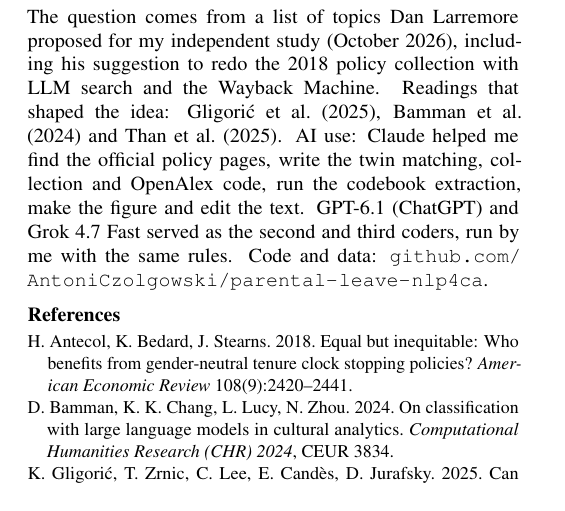
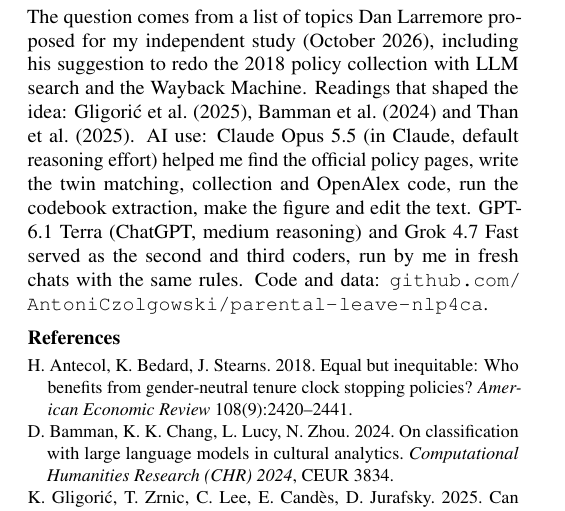
Before and after one commit to AntoniCzolgowski/parental-leave-nlp4ca, a LaTeX document (proposal/proposal3.tex): part of page 3 of 3, cut so that both start at the same text. The pictures show the PDF file proposal/proposal3.pdf that the author committed with the source.

Commit message:
Full model names and reasoning settings for all three coders

```diff
--- a/proposal/proposal3.tex
+++ b/proposal/proposal3.tex
@@ -55,7 +55,7 @@ Do these rules change who stays in science? Parenthood explains most of the gend
 The unit is the leave rules of one university in one year, read for one reference person: a tenure-track assistant professor with two years of service and a first child. The LLM fills ten fields, mainly weeks off at full pay and with any pay for the birth parent, the same for the non-birth parent, semesters of teaching relief, the tenure clock (automatic, on request, none), a primary-caregiver clause, and the \emph{framing} of the text, which is gendered (maternity, mother), neutral (parent, birth parent) or mixed. It converts units (a semester is 16 weeks) and quotes the sentence behind every field. The weeks are a fair measure because they are what faculty name when they say a policy mattered \citep{morgan2021}, and the framing is where a rule that looks neutral can still favor one parent \citep{antecol2018}. Over time I compare extracted fields across Wayback versions, not raw pages, which change with every redesign.
 
 \section{Feasibility test}
-\textbf{Policies (RQ1): readable, but Europe hides its numbers.} Matching paired all 20 (only Michigan has no close European peer). I found official rules for all 20 US universities, but 4 European twins have no public page (staff rules sit on login-only intranets), so the public text is often a sector collective agreement or national law. The 92 documents (551,000 words, eight languages) count leave in hours, quarters, semesters and weeks. After Claude coded all 40, GPT-6.1 and Grok 4.7 Fast coded 10 of them blind from the same texts and rules, as stand-ins for human coders. Claude agrees with GPT on 51 and with Grok on 50 of 60 cells, and with at least one of them on 58. All three agree on 9 of 10 birth-parent weeks but only 5 of 10 framings. These are codebook problems, not reading problems: does an unstated rule mean zero weeks, and is the UK rule that a mother must end her leave before her partner can share it a primary-caregiver clause? Where the text states it (Figure~1a), a birth parent gets a median of 12 weeks at full pay at the US universities and 18 at their twins (higher in Europe in 7 of the 9 pairs with both numbers), and 14 against 28 weeks with any pay. But the European number can be read for only 11 of 20 twins, because the rest point to national law without stating it, so the full pipeline must join the national layer. The framing splits by continent: 17 of 20 US texts speak only of parents, while 18 of 20 European texts are built around maternity, alone (8) or next to parental terms (10). History is recoverable: the UC policy has 9 distinct Wayback versions since 2014.
+\textbf{Policies (RQ1): readable, but Europe hides its numbers.} Matching paired all 20 (only Michigan has no close European peer). I found official rules for all 20 US universities, but 4 European twins have no public page (staff rules sit on login-only intranets), so the public text is often a sector collective agreement or national law. The 92 documents (551,000 words, eight languages) count leave in hours, quarters, semesters and weeks. After Claude Opus 5.5 coded all 40, GPT-6.1 Terra and Grok 4.7 Fast coded 10 of them blind from the same texts and rules, as stand-ins for human coders. Claude agrees with GPT on 51 and with Grok on 50 of 60 cells, and with at least one of them on 58. All three agree on 9 of 10 birth-parent weeks but only 5 of 10 framings. These are codebook problems, not reading problems: does an unstated rule mean zero weeks, and is the UK rule that a mother must end her leave before her partner can share it a primary-caregiver clause? Where the text states it (Figure~1a), a birth parent gets a median of 12 weeks at full pay at the US universities and 18 at their twins (higher in Europe in 7 of the 9 pairs with both numbers), and 14 against 28 weeks with any pay. But the European number can be read for only 11 of 20 twins, because the rest point to national law without stating it, so the full pipeline must join the national layer. The framing splits by continent: 17 of 20 US texts speak only of parents, while 18 of 20 European texts are built around maternity, alone (8) or next to parental terms (10). The UC policy alone has 9 distinct Wayback versions since 2014.
 
 \textbf{Careers (H1): the first numbers lean against the pull story.} I drew 29,915 OpenAlex authors ever affiliated with a US institution (10 to 1,000 works), with gender from first names \citep[binary, 37.5\% not gendered;][]{genderguesser} and career age from the first affiliation year. This leaves 8,943 authors who began in 1990--2018 (3,651 women), observed in the US in 2000--2020. A \emph{move to Europe} is a last US year followed by two or more years at a European institution, and an \emph{exit} is a last US year with no affiliation in the five years after. Women do not move to Europe more than men at any career age (Figure~1b, 0.81 [0.50, 1.21] at 6--8), but they stop publishing more often (1.29 [1.01, 1.60] at 12--14). The counts are small (201 moves by women), names are a weak proxy and stopping publishing is not leaving academia, so this motivates the full test rather than answering it. One fact already shapes the design: of 1,699 US-to-Europe movers in a second sample, 65\% began their careers in Europe, so most moves are returns home.
 
@@ -72,7 +72,7 @@ A policy on paper is not its use (91.8\% of eligible mothers but 62.1\% of fathe
 Antoni Czolgowski (solo): question, design, data, experiments and writing.
 
 \section*{Acknowledgments}
-The question comes from a list of topics Dan Larremore proposed for my independent study (October 2026), including his suggestion to redo the 2018 policy collection with LLM search and the Wayback Machine. Readings that shaped the idea: \citet{gligoric2025}, \citet{bamman2024} and \citet{than2025}. AI use: Claude helped me find the official policy pages, write the twin matching, collection and OpenAlex code, run the codebook extraction, make the figure and edit the text. GPT-6.1 (ChatGPT) and Grok 4.7 Fast served as the second and third coders, run by me with the same rules. Code and data: \url{github.com/AntoniCzolgowski/parental-leave-nlp4ca}.
+The question comes from a list of topics Dan Larremore proposed for my independent study (October 2026), including his suggestion to redo the 2018 policy collection with LLM search and the Wayback Machine. Readings that shaped the idea: \citet{gligoric2025}, \citet{bamman2024} and \citet{than2025}. AI use: Claude Opus 5.5 (in Claude, default reasoning effort) helped me find the official policy pages, write the twin matching, collection and OpenAlex code, run the codebook extraction, make the figure and edit the text. GPT-6.1 Terra (ChatGPT, medium reasoning) and Grok 4.7 Fast served as the second and third coders, run by me in fresh chats with the same rules. Code and data: \url{github.com/AntoniCzolgowski/parental-leave-nlp4ca}.
 
 \small
 \begin{thebibliography}{99}
```
Also changed, not shown: src/05b_coder_prompt.md (+1 -1 lines), README.md, proposal/proposal3.pdf.
